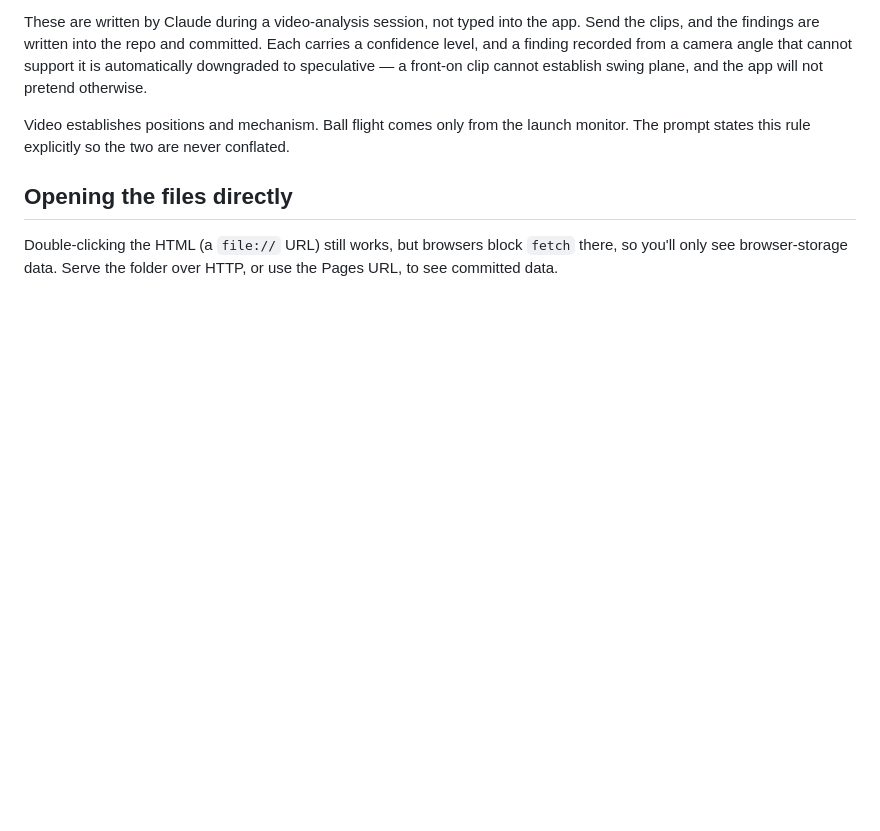
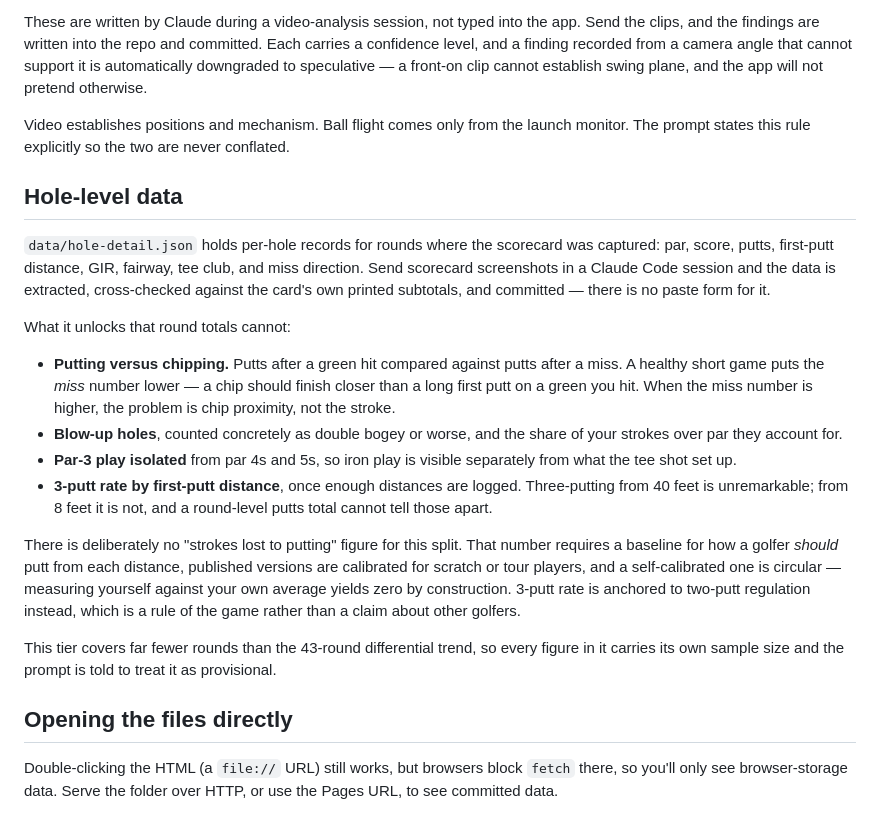
Before and after one commit to bkamisar/golf-caddy, a Markdown page: README.md, the part around the change. Drawn GitHub-style; blank space fills up the shorter version.

Commit message:
Document the hole-level tier and why it carries no strokes-lost figure
Co-Authored-By: Claude Sonnet 5 <noreply@anthropic.com>

```diff
--- a/README.md
+++ b/README.md
@@ -200,6 +200,39 @@ Video establishes positions and mechanism. Ball flight comes only from the
 launch monitor. The prompt states this rule explicitly so the two are never
 conflated.
 
+## Hole-level data
+
+`data/hole-detail.json` holds per-hole records for rounds where the scorecard
+was captured: par, score, putts, first-putt distance, GIR, fairway, tee club,
+and miss direction. Send scorecard screenshots in a Claude Code session and the
+data is extracted, cross-checked against the card's own printed subtotals, and
+committed — there is no paste form for it.
+
+What it unlocks that round totals cannot:
+
+- **Putting versus chipping.** Putts after a green hit compared against putts
+  after a miss. A healthy short game puts the *miss* number lower — a chip
+  should finish closer than a long first putt on a green you hit. When the miss
+  number is higher, the problem is chip proximity, not the stroke.
+- **Blow-up holes**, counted concretely as double bogey or worse, and the share
+  of your strokes over par they account for.
+- **Par-3 play isolated** from par 4s and 5s, so iron play is visible
+  separately from what the tee shot set up.
+- **3-putt rate by first-putt distance**, once enough distances are logged.
+  Three-putting from 40 feet is unremarkable; from 8 feet it is not, and a
+  round-level putts total cannot tell those apart.
+
+There is deliberately no "strokes lost to putting" figure for this split. That
+number requires a baseline for how a golfer *should* putt from each distance,
+published versions are calibrated for scratch or tour players, and a
+self-calibrated one is circular — measuring yourself against your own average
+yields zero by construction. 3-putt rate is anchored to two-putt regulation
+instead, which is a rule of the game rather than a claim about other golfers.
+
+This tier covers far fewer rounds than the 43-round differential trend, so every
+figure in it carries its own sample size and the prompt is told to treat it as
+provisional.
+
 ## Opening the files directly
 
 Double-clicking the HTML (a `file://` URL) still works, but browsers block
```
